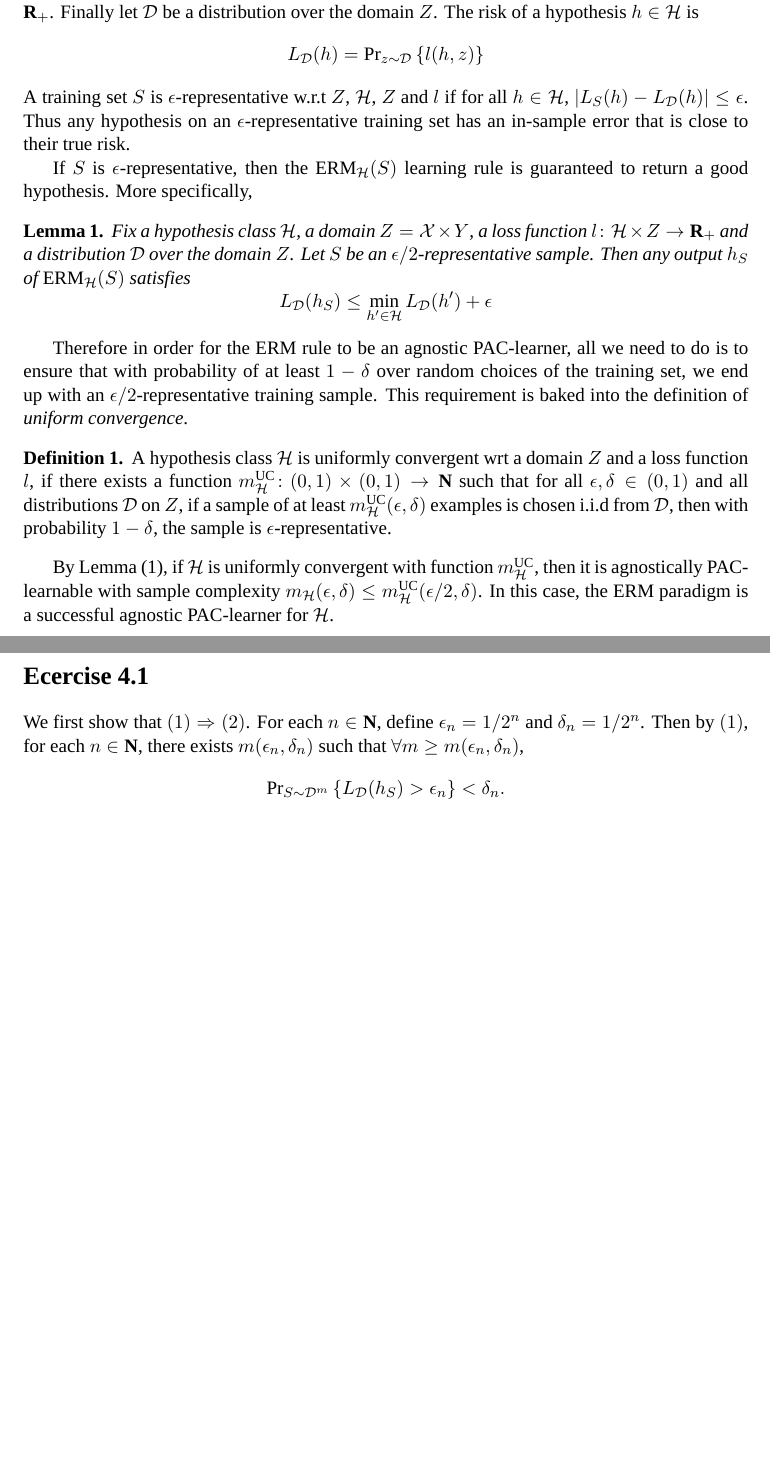
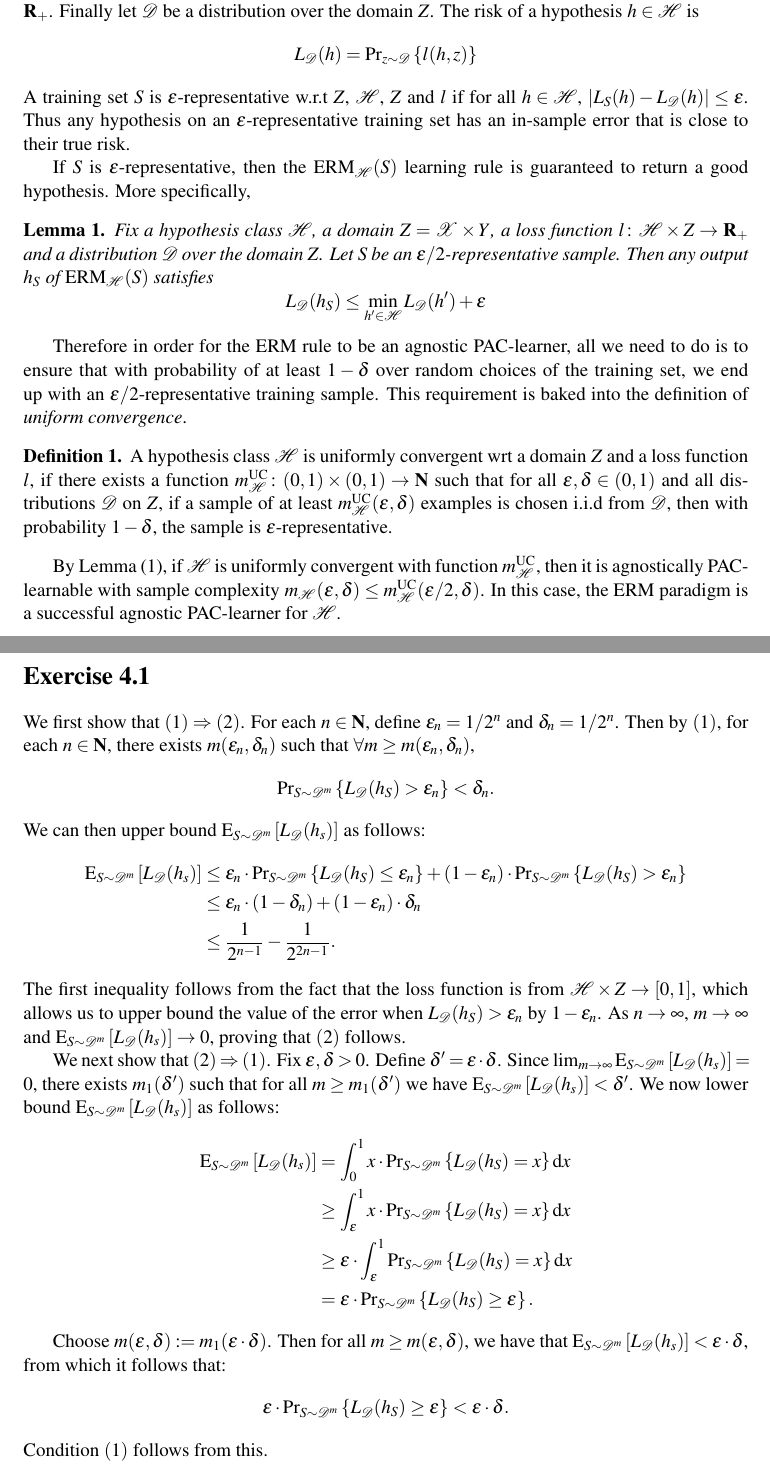
Before and after one commit to somnath1077/MachineLearningExercises, a LaTeX thesis (UML/exercises.tex, which reads UML/ch04.tex): two parts of pages 8 and 9 of 9, joined at a grey line, cut so that both start at the same text, the shorter picture padded with empty space. Compiled offline with XeLaTeX; a missing font is replaced by an installed copy or a similar font.

Commit message:
ex 4.1 done

```diff
--- a/UML/ch04.tex
+++ b/UML/ch04.tex
@@ -48,7 +48,7 @@ with function $\USampleComp$, then it is agnostically PAC-learnable with sample
 complexity $\samplecomp{\epsilon}{\delta} \leq \usamplecomp{\epsilon / 2}{\delta}$. In
 this case, the $\ERM$ paradigm is a successful agnostic PAC-learner for $\hypclass$.
 
-\section*{Ecercise 4.1}
+\section*{Exercise 4.1}
 
 We first show that $(1) \Rightarrow (2)$. For each $n \in \Nat$, define
 $\epsilon_n = 1 / 2^n$ and $\delta_n = 1 / 2^n$. Then by $(1)$, for each
@@ -57,3 +57,38 @@ $\forall m \geq m(\epsilon_n, \delta_n)$,
 \[
     \Prtwo{S \sim \dist^{m}}{L_{\dist} (h_S) > \epsilon_n} < \delta_n.
 \]
+We can then upper bound $\Exptwo{S \sim \dist^m}{L_{\dist}(h_s)}$ as follows:
+\begin{align*}
+\Exptwo{S \sim \dist^m}{L_{\dist} (h_s)}
+& \leq \epsilon_n \cdot  \Prtwo{S \sim \dist^{m}}{L_{\dist} (h_S) \leq \epsilon_n} +
+    (1 - \epsilon_n) \cdot  \Prtwo{S \sim \dist^{m}}{L_{\dist} (h_S) > \epsilon_n} \\
+& \leq \epsilon_n \cdot (1 - \delta_n) + (1 - \epsilon_n) \cdot \delta_n \\
+& \leq \frac{1}{2^{n - 1}} - \frac{1}{2^{2n - 1}}.
+\end{align*}
+The first inequality follows from the fact that the loss function is from
+$\hypclass \times Z \rightarrow [0, 1]$, which allows us to upper bound the value of the error
+when $L_{\dist} (h_S) > \epsilon_n$ by $1 - \epsilon_n$. As $n \to \infty$, $m \to \infty$
+and $\Exptwo{S \sim \dist^m}{L_{\dist} (h_s)} \to 0$, proving that $(2)$ follows.
+
+We next show that $(2) \Rightarrow (1)$. Fix $\epsilon, \delta > 0$. Define
+$\delta' = \epsilon \cdot \delta$. Since
+$\lim_{m \to \infty} \Exptwo{S \sim \dist^m}{L_{\dist}(h_s)} = 0$, there exists $m_1(\delta')$
+such that for all $m \geq m_1(\delta')$ we have
+$\Exptwo{S \sim \dist^m}{L_{\dist}(h_s)} < \delta'$. We now lower bound
+$\Exptwo{S \sim \dist^m}{L_{\dist}(h_s)}$ as follows:
+\begin{align*}
+\Exptwo{S \sim \dist^m}{L_{\dist}(h_s)}
+& = \int_{0}^{1} x \cdot  \Prtwo{S \sim \dist^{m}}{L_{\dist} (h_S) = x} \dx x \\
+& \geq \int_{\epsilon}^1 x \cdot  \Prtwo{S \sim \dist^{m}}{L_{\dist} (h_S) = x} \dx x \\
+& \geq \epsilon \cdot \int_{\epsilon}^1 \Prtwo{S \sim \dist^{m}}{L_{\dist} (h_S) = x} \dx x \\
+& = \epsilon \cdot  \Prtwo{S \sim \dist^{m}}{L_{\dist} (h_S) \geq \epsilon}.
+\end{align*}
+
+Choose $m(\epsilon, \delta) := m_1(\epsilon \cdot \delta)$. Then for all
+$m \geq m(\epsilon, \delta)$, we have that
+$\Exptwo{S \sim \dist^m}{L_{\dist}(h_s)} < \epsilon \cdot \delta$, from which it follows
+that:
+\[
+    \epsilon \cdot  \Prtwo{S \sim \dist^{m}}{L_{\dist} (h_S) \geq \epsilon} <
+        \epsilon \cdot \delta. \]
+Condition $(1)$ follows from this.
--- a/UML/exercises.tex
+++ b/UML/exercises.tex
@@ -96,6 +97,8 @@ BoldItalicFont=courbi.ttf
 \newcommand{\Rtwo}{\ensuremath{\mathbf{R}^2}}
 \newcommand{\Prtwo}[2]{\text{Pr}_{#1} \left \{ #2 \right \}}
 \newcommand{\Prone}[1]{\text{Pr} \left \{ #1 \right \}}
+\newcommand{\Exptwo}[2]{\text{E}_{#1} \left [ #2 \right ]}
+\newcommand{\Expone}[1]{\text{E} \left [ #1 \right ]}
 \newcommand{\ceiling}[1]{\ensuremath{\left \lceil #1 \right \rceil}}
 \newcommand{\angular}[1]{\ensuremath{\left \langle #1 \right \rangle}}
 \newcommand{\dx}{\ensuremath{\text{d}}}
```
Also changed, not shown: UML/exercises.pdf, UML/exercises.tex (39 more changed lines).
